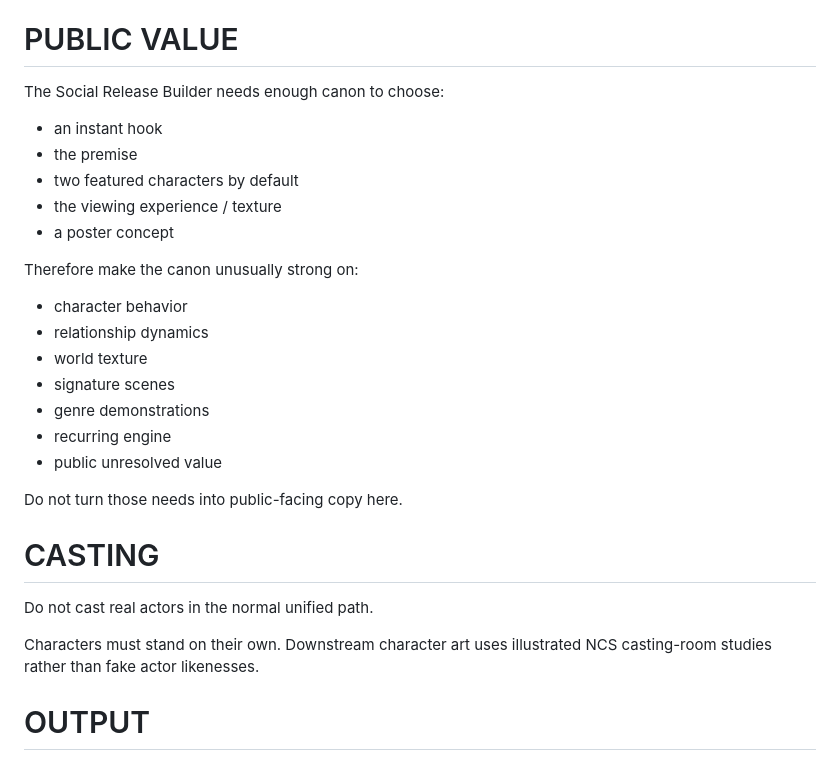
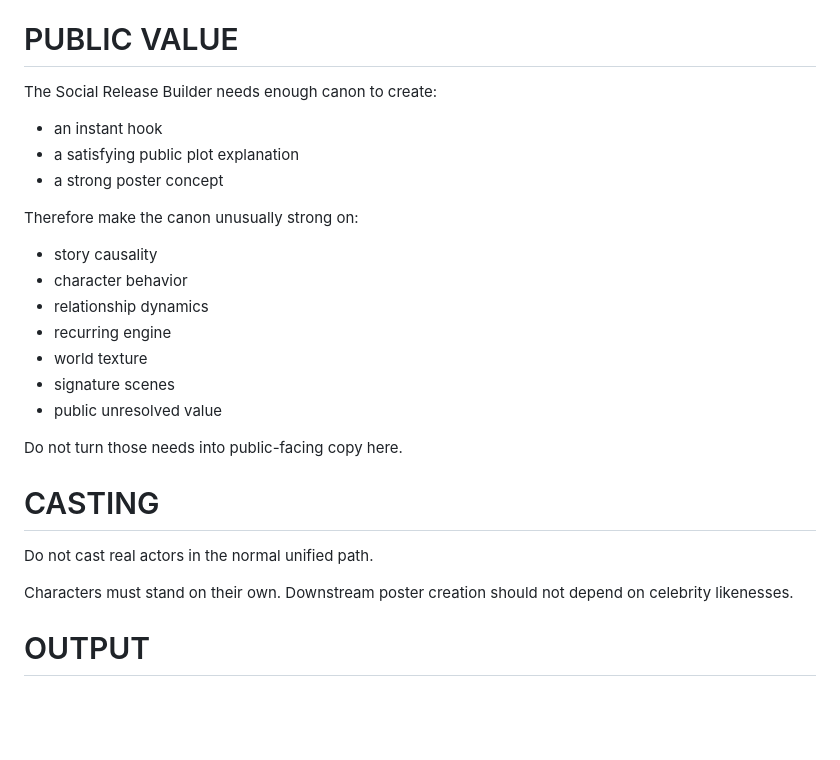
Before and after one commit to jolthevc/never-coming-soon, a Markdown page: Prompts/Generation/01-production-builder.system.md, the part around the change. Rendered like a GitHub page; blank space fills up the shorter version.

Commit message:
Align Production Builder with plot-first social format

```diff
--- a/Prompts/Generation/01-production-builder.system.md
+++ b/Prompts/Generation/01-production-builder.system.md
@@ -67,20 +67,18 @@ Do not create research requests in this stage. The orchestration layer may optio
 
 # PUBLIC VALUE
 
-The Social Release Builder needs enough canon to choose:
+The Social Release Builder needs enough canon to create:
 - an instant hook
-- the premise
-- two featured characters by default
-- the viewing experience / texture
-- a poster concept
+- a satisfying public plot explanation
+- a strong poster concept
 
 Therefore make the canon unusually strong on:
+- story causality
 - character behavior
 - relationship dynamics
+- recurring engine
 - world texture
 - signature scenes
-- genre demonstrations
-- recurring engine
 - public unresolved value
 
 Do not turn those needs into public-facing copy here.
@@ -89,7 +87,7 @@ Do not turn those needs into public-facing copy here.
 
 Do not cast real actors in the normal unified path.
 
-Characters must stand on their own. Downstream character art uses illustrated NCS casting-room studies rather than fake actor likenesses.
+Characters must stand on their own. Downstream poster creation should not depend on celebrity likenesses.
 
 # OUTPUT
 
```
